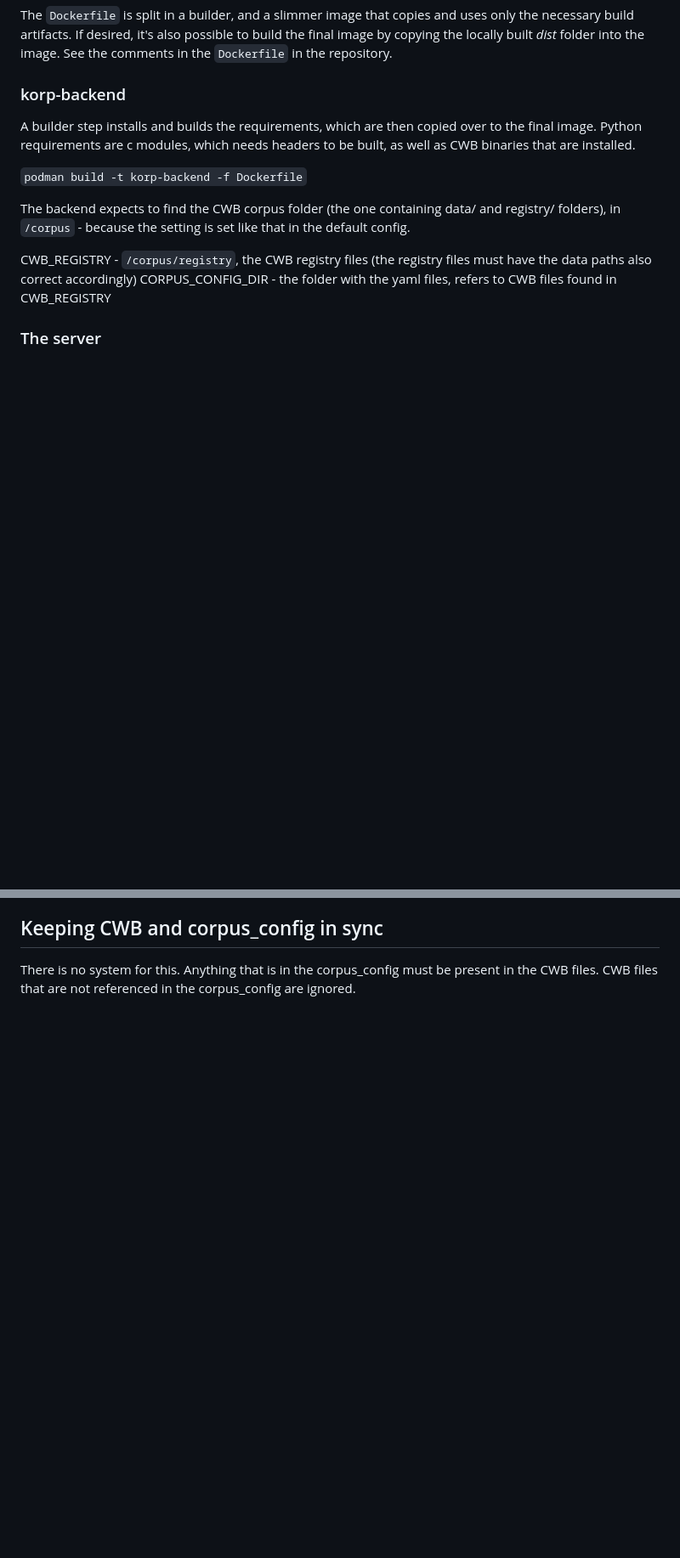
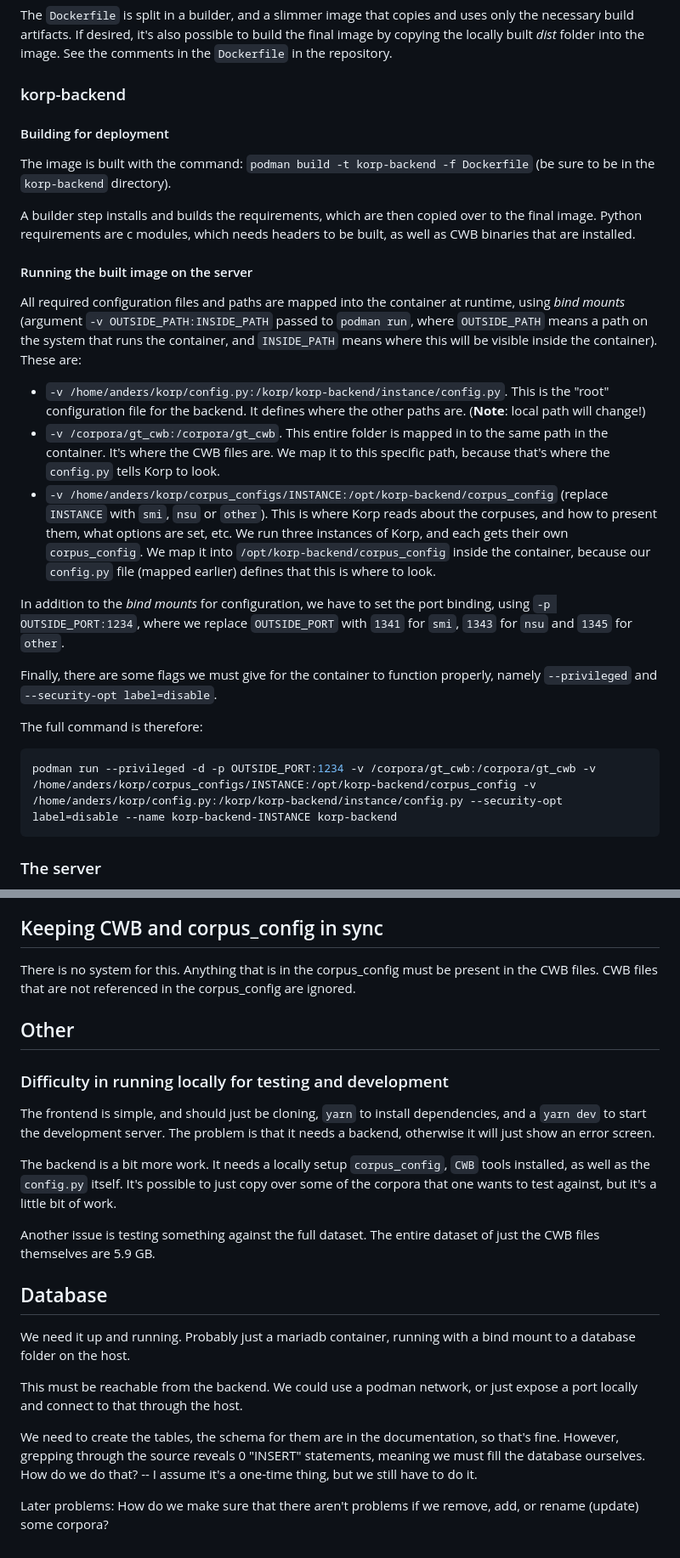
Before and after one commit to giellatekno/korp, a Markdown page: README.md, 2 parts joined by grey strips. Shown: that part at 85% size. Drawn GitHub-style; blank space fills up the shorter version.

Commit message:
add even more info in README

````diff
--- a/README.md
+++ b/README.md
@@ -99,17 +99,48 @@ image. See the comments in the `Dockerfile` in the repository.
 
 ### korp-backend
 
+#### Building for deployment
+
+The image is built with the command: `podman build -t korp-backend -f Dockerfile`
+(be sure to be in the `korp-backend` directory).
+
 A builder step installs and builds the requirements, which are then copied over
 to the final image. Python requirements are c modules, which needs headers to be built,
 as well as CWB binaries that are installed.
 
-`podman build -t korp-backend -f Dockerfile`
+#### Running the built image on the server
 
-The backend expects to find the CWB corpus folder (the one containing data/ and
-registry/ folders), in `/corpus` - because the setting is set like that in the default config.
+All required configuration files and paths are mapped into the container at
+runtime, using *bind mounts* (argument `-v OUTSIDE_PATH:INSIDE_PATH` passed to
+`podman run`, where `OUTSIDE_PATH` means a path on the system that runs the
+container, and `INSIDE_PATH` means where this will be visible inside the container).
+These are:
 
-CWB_REGISTRY - `/corpus/registry`, the CWB registry files (the registry files must have the data paths also correct accordingly)
-CORPUS_CONFIG_DIR - the folder with the yaml files, refers to CWB files found in CWB_REGISTRY
+- `-v /home/anders/korp/config.py:/korp/korp-backend/instance/config.py`.
+  This is the "root" configuration file for the backend. It defines where the
+  other paths are. (**Note**: local path will change!)
+- `-v /corpora/gt_cwb:/corpora/gt_cwb`. This entire folder is mapped in to the
+  same path in the container. It's where the CWB files are. We map it to this
+  specific path, because that's where the `config.py` tells Korp to look.
+- `-v /home/anders/korp/corpus_configs/INSTANCE:/opt/korp-backend/corpus_config`
+  (replace `INSTANCE` with `smi`, `nsu` or `other`). This is where Korp reads
+  about the corpuses, and how to present them, what options are set, etc.
+  We run three instances of Korp, and each gets their own `corpus_config`.
+  We map it into `/opt/korp-backend/corpus_config` inside the container, because
+  our `config.py` file (mapped earlier) defines that this is where to look.
+
+In addition to the *bind mounts* for configuration, we have to set the port
+binding, using `-p OUTSIDE_PORT:1234`, where we replace `OUTSIDE_PORT` with
+`1341` for `smi`, `1343` for `nsu` and `1345` for `other`.
+
+Finally, there are some flags we must give for the container to function
+properly, namely `--privileged` and `--security-opt label=disable`.
+
+The full command is therefore:
+
+```bash
+podman run --privileged -d -p OUTSIDE_PORT:1234 -v /corpora/gt_cwb:/corpora/gt_cwb -v /home/anders/korp/corpus_configs/INSTANCE:/opt/korp-backend/corpus_config -v /home/anders/korp/config.py:/korp/korp-backend/instance/config.py --security-opt label=disable --name korp-backend-INSTANCE korp-backend
+```
 
 
 ### The server
@@ -142,3 +173,38 @@ The usual `CorpusTools` approach (steps 1-4), followed by more "server-administr
 There is no system for this. Anything that is in the corpus_config must be
 present in the CWB files. CWB files that are not referenced in the corpus_config
 are ignored.
+
+
+## Other
+
+### Difficulty in running locally for testing and development
+
+The frontend is simple, and should just be cloning, `yarn` to install dependencies,
+and a `yarn dev` to start the development server. The problem is that it needs
+a backend, otherwise it will just show an error screen.
+
+The backend is a bit more work. It needs a locally setup `corpus_config`, `CWB`
+tools installed, as well as the `config.py` itself. It's possible to just copy
+over some of the corpora that one wants to test against, but it's a little
+bit of work.
+
+Another issue is testing something against the full dataset. The entire dataset
+of just the CWB files themselves are 5.9 GB.
+
+
+
+## Database
+
+We need it up and running. Probably just a mariadb container, running with
+a bind mount to a database folder on the host.
+
+This must be reachable from the backend. We could use a podman network, or just expose a port
+locally and connect to that through the host.
+
+We need to create the tables, the schema for them are in the documentation, so
+that's fine. However, grepping through the source reveals 0 "INSERT" statements,
+meaning we must fill the database ourselves. How do we do that?
+-- I assume it's a one-time thing, but we still have to do it.
+
+Later problems: How do we make sure that there aren't problems if we remove,
+add, or rename (update) some corpora?
````
